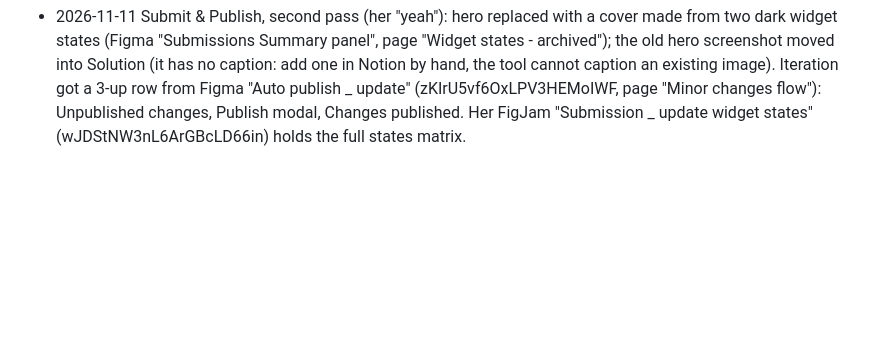
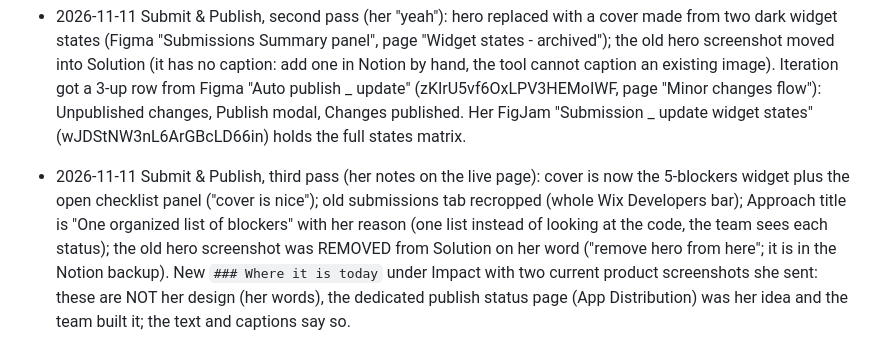
Before and after one commit to avigailba/portfolio-site, a Markdown page: PORTFOLIO-CONTENT-NOTES.md, the part around the change. Rendered like a GitHub page; blank space fills up the shorter version.

Commit message:
Notes: Submit & Publish third pass; rebuild from Notion
Co-Authored-By: Claude Fable 5.2 <noreply@anthropic.com>
Claude-Session: https://claude.ai/code/session_01CrURdV33Px4jRuhAxG1MzF

```diff
--- a/PORTFOLIO-CONTENT-NOTES.md
+++ b/PORTFOLIO-CONTENT-NOTES.md
@@ -818,3 +818,4 @@ Refund Flow, Pricing Page Projects, Submit & Publish Widget, API Keys page, Coup
 - 2026-11-11 IMPORTANT, hosting: avigailba.com is served by VERCEL (response header `x-vercel-cache`), which builds on every push to `main`. Re-running the GitHub Actions workflow (`workflow_dispatch`) does NOT update the live site. After a Notion-only change, push a commit (for example this notes file) to rebuild. Check a deploy by fetching the page in Chrome and reading the HTML, not by the Actions result.
 - 2026-11-11 Notion pitfall: on the first `replace_content` with new `file-upload://` images inside columns, Notion moved one new columns block to the top of the page and kept old captions. Always fetch after a replace, compare the order, and send the full page again with the `notion-file-block://` refs it now shows.
 - 2026-11-11 Submit & Publish, second pass (her "yeah"): hero replaced with a cover made from two dark widget states (Figma "Submissions Summary panel", page "Widget states - archived"); the old hero screenshot moved into Solution (it has no caption: add one in Notion by hand, the tool cannot caption an existing image). Iteration got a 3-up row from Figma "Auto publish _ update" (zKIrU5vf6OxLPV3HEMoIWF, page "Minor changes flow"): Unpublished changes, Publish modal, Changes published. Her FigJam "Submission _ update widget states" (wJDStNW3nL6ArGBcLD66in) holds the full states matrix.
+- 2026-11-11 Submit & Publish, third pass (her notes on the live page): cover is now the 5-blockers widget plus the open checklist panel ("cover is nice"); old submissions tab recropped (whole Wix Developers bar); Approach title is "One organized list of blockers" with her reason (one list instead of looking at the code, the team sees each status); the old hero screenshot was REMOVED from Solution on her word ("remove hero from here"; it is in the Notion backup). New `### Where it is today` under Impact with two current product screenshots she sent: these are NOT her design (her words), the dedicated publish status page (App Distribution) was her idea and the team built it; the text and captions say so.
```
